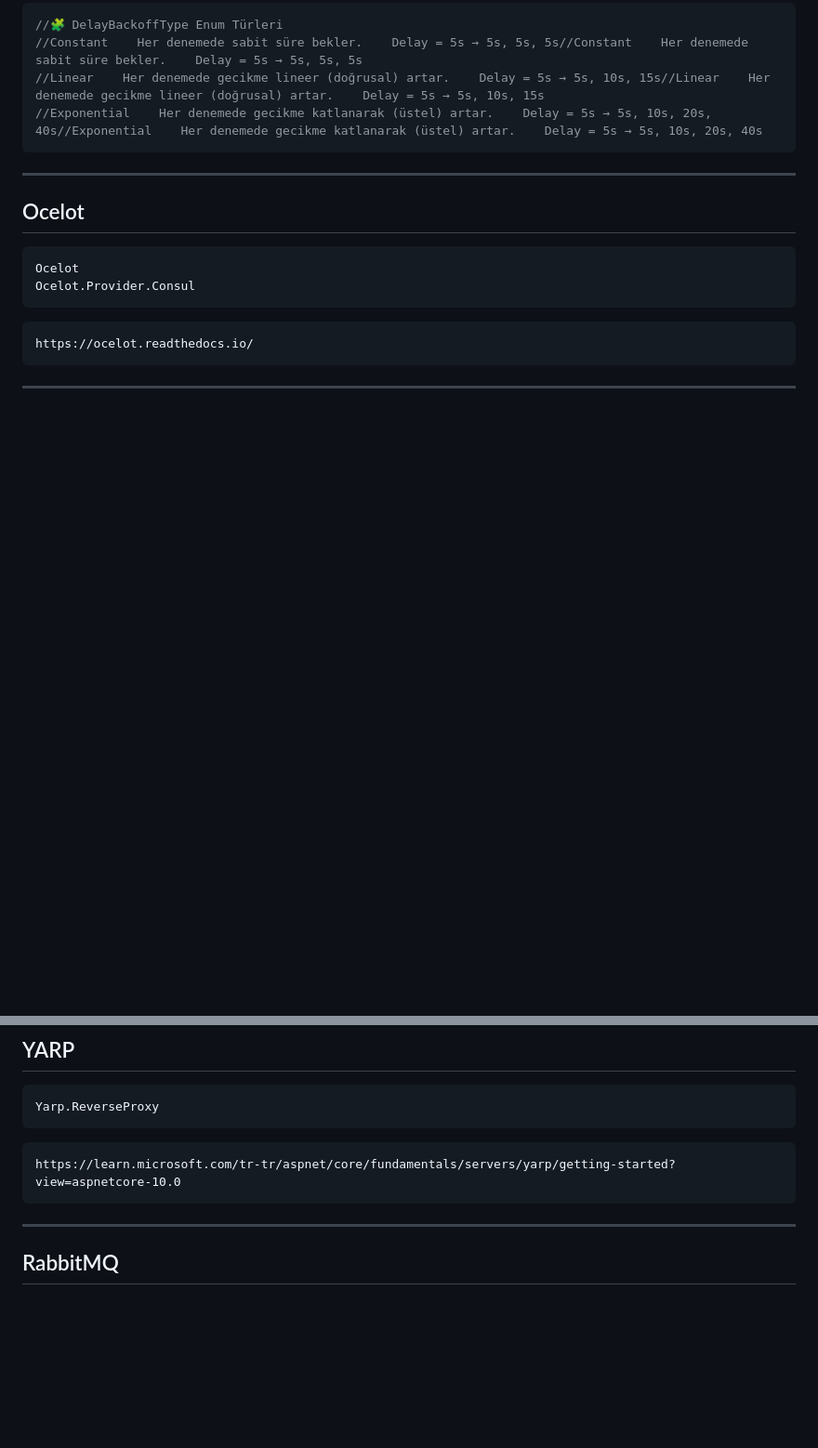
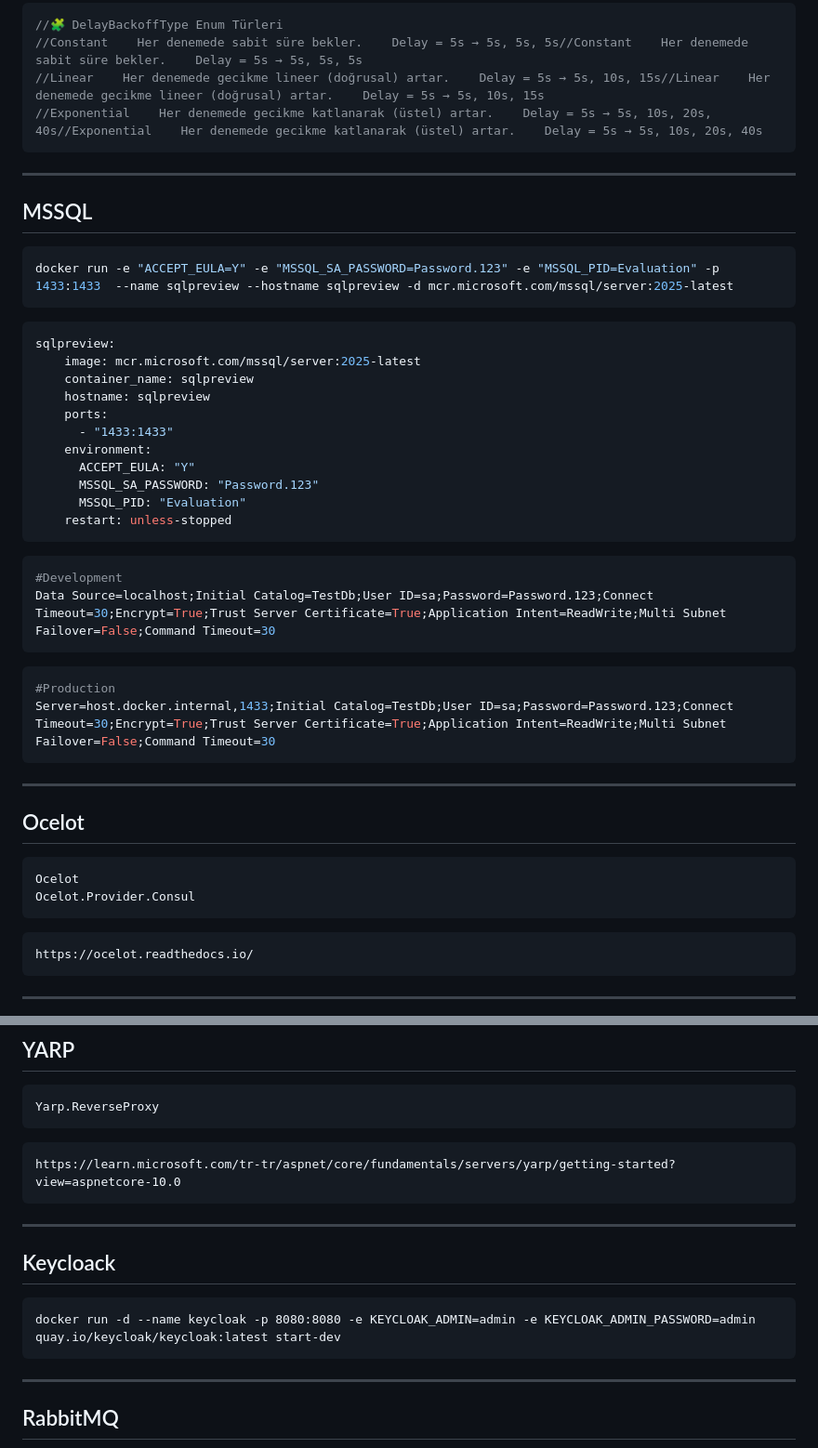
Before and after one commit to TanerSaydam/Microservice2-BilgincITAcademy, a Markdown page: README.md, 2 parts joined by grey strips. Shown at 93% size. Rendered like a GitHub page; blank space fills up the shorter version.

Commit message:
I updated README

````diff
--- a/README.md
+++ b/README.md
@@ -69,6 +69,38 @@ Steeltoe.Discovery.Consul
 
 ---
 
+## MSSQL
+
+```bash
+docker run -e "ACCEPT_EULA=Y" -e "MSSQL_SA_PASSWORD=Password.123" -e "MSSQL_PID=Evaluation" -p 1433:1433  --name sqlpreview --hostname sqlpreview -d mcr.microsoft.com/mssql/server:2025-latest
+```
+
+```yml
+sqlpreview:
+    image: mcr.microsoft.com/mssql/server:2025-latest
+    container_name: sqlpreview
+    hostname: sqlpreview
+    ports:
+      - "1433:1433"
+    environment:
+      ACCEPT_EULA: "Y"
+      MSSQL_SA_PASSWORD: "Password.123"
+      MSSQL_PID: "Evaluation"
+    restart: unless-stopped
+```
+
+```powershell
+#Development
+Data Source=localhost;Initial Catalog=TestDb;User ID=sa;Password=Password.123;Connect Timeout=30;Encrypt=True;Trust Server Certificate=True;Application Intent=ReadWrite;Multi Subnet Failover=False;Command Timeout=30
+```
+
+```powershell
+#Production
+Server=host.docker.internal,1433;Initial Catalog=TestDb;User ID=sa;Password=Password.123;Connect Timeout=30;Encrypt=True;Trust Server Certificate=True;Application Intent=ReadWrite;Multi Subnet Failover=False;Command Timeout=30
+```
+
+---
+
 ## Ocelot
 
 ```dash
@@ -90,6 +122,14 @@ Yarp.ReverseProxy
 
 ```dash
 https://learn.microsoft.com/tr-tr/aspnet/core/fundamentals/servers/yarp/getting-started?view=aspnetcore-10.0
+```
+
+---
+
+## Keycloack
+
+```dash
+docker run -d --name keycloak -p 8080:8080 -e KEYCLOAK_ADMIN=admin -e KEYCLOAK_ADMIN_PASSWORD=admin quay.io/keycloak/keycloak:latest start-dev
 ```
 
 ---
````
